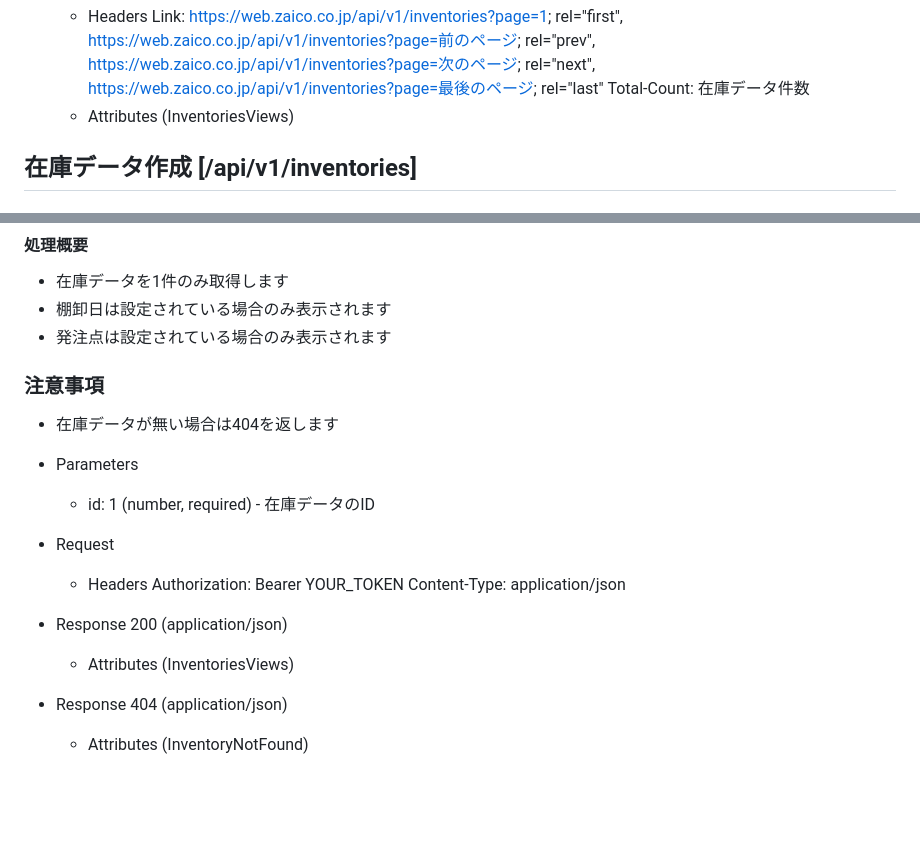
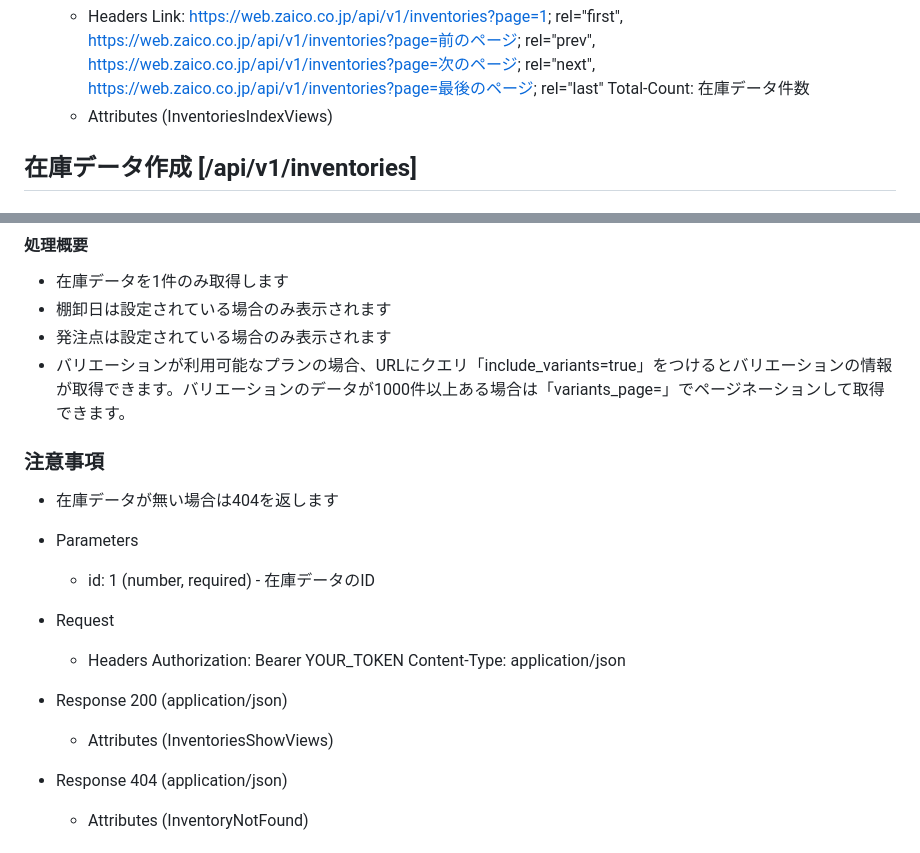
Before and after one commit to zaicodev/zaico_api_doc, a Markdown page: includes/api/inventories.md, 2 parts joined by grey strips. Rendered like a GitHub page; blank space fills up the shorter version.

```diff
--- a/includes/api/inventories.md
+++ b/includes/api/inventories.md
@@ -33,7 +33,7 @@
   + Headers
     Link: <https://web.zaico.co.jp/api/v1/inventories?page=1>; rel="first", <https://web.zaico.co.jp/api/v1/inventories?page=前のページ>; rel="prev", <https://web.zaico.co.jp/api/v1/inventories?page=次のページ>; rel="next", <https://web.zaico.co.jp/api/v1/inventories?page=最後のページ>; rel="last"
     Total-Count: 在庫データ件数
-  + Attributes (InventoriesViews)
+  + Attributes (InventoriesIndexViews)
 
 
 
@@ -76,6 +76,7 @@
 * 在庫データを1件のみ取得します
 * 棚卸日は設定されている場合のみ表示されます
 * 発注点は設定されている場合のみ表示されます
+* バリエーションが利用可能なプランの場合、URLにクエリ「include_variants=true」をつけるとバリエーションの情報が取得できます。バリエーションのデータが1000件以上ある場合は「variants_page=」でページネーションして取得できます。
 
 ### 注意事項
 * 在庫データが無い場合は404を返します
@@ -89,7 +90,7 @@
     Content-Type: application/json
 
 + Response 200 (application/json)
-  + Attributes (InventoriesViews)
+  + Attributes (InventoriesShowViews)
 
 + Response 404 (application/json)
   + Attributes (InventoryNotFound)
```
Also changed, not shown: other parts of includes/api/inventories.md (+51 -0 lines).
